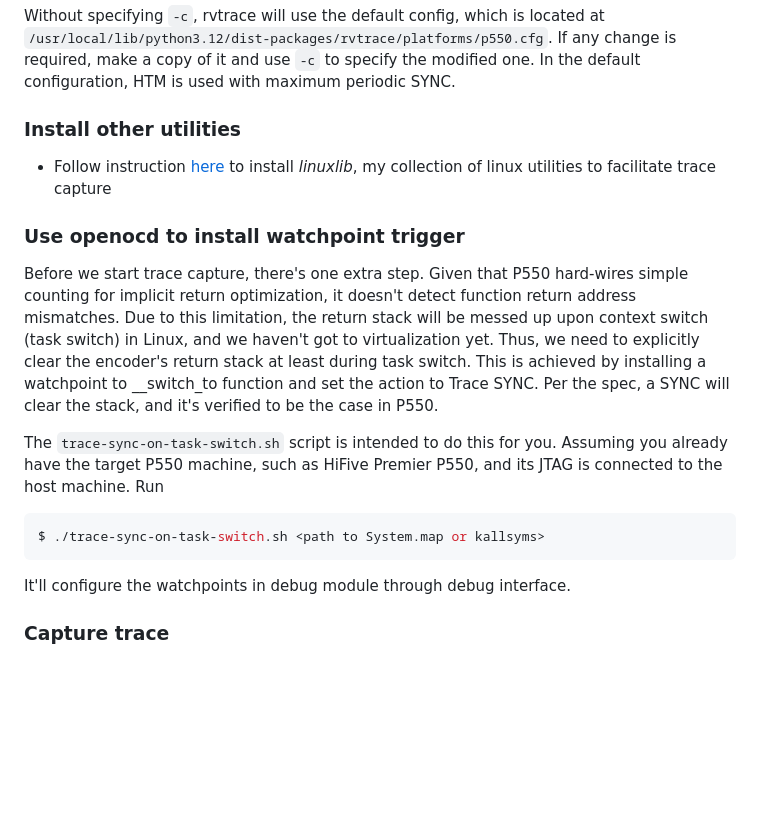
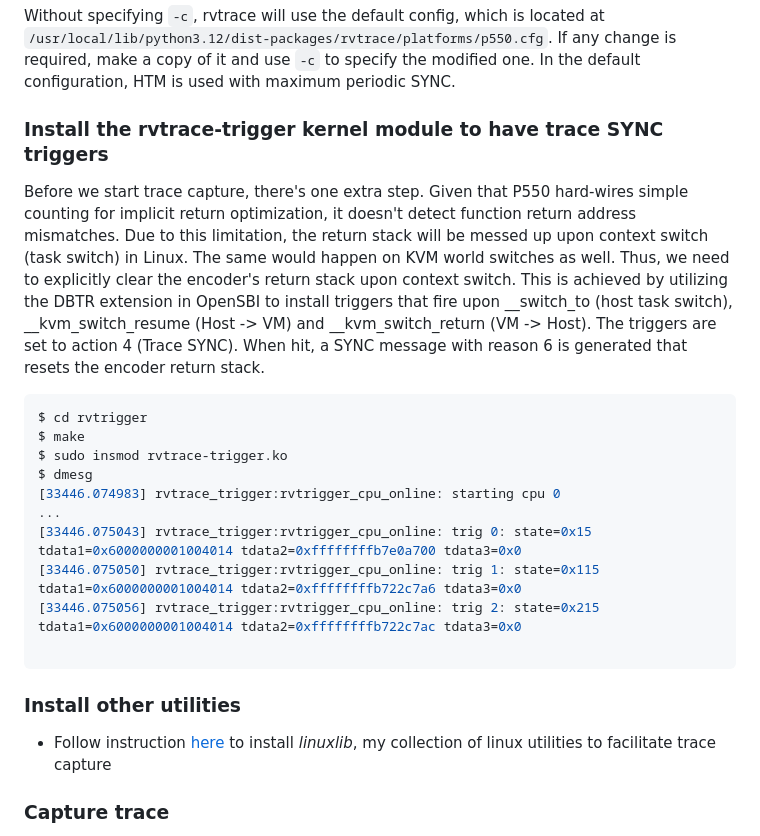
Before and after one commit to ganboing/libnexus-rv, a Markdown page: contrib/p550/README.md, the part around the change. GitHub-like rendering; blank space fills up the shorter version.

Commit message:
contrib/p550: update README

````diff
--- a/contrib/p550/README.md
+++ b/contrib/p550/README.md
@@ -78,29 +78,36 @@ at `/usr/local/lib/python3.12/dist-packages/rvtrace/platforms/p550.cfg`. If any
 change is required, make a copy of it and use `-c` to specify the modified one.
  In the default configuration, HTM is used with maximum periodic SYNC.
 
-### Install other utilities
-
-* Follow instruction [here](https://github.com/ganboing/linuxlib/blob/master/README.md)
-to install *linuxlib*, my collection of linux utilities to facilitate trace capture
-
-### Use openocd to install watchpoint trigger
+### Install the rvtrace-trigger kernel module to have trace SYNC triggers
 
 Before we start trace capture, there's one extra step. Given that P550 hard-wires
 simple counting for implicit return optimization, it doesn't detect function return
 address mismatches. Due to this limitation, the return stack will be messed up upon
-context switch (task switch) in Linux, and we haven't got to virtualization yet.
-Thus, we need to explicitly clear the encoder's return stack at least during task
-switch. This is achieved by installing a watchpoint to __switch_to function and
-set the action to Trace SYNC. Per the spec, a SYNC will clear the stack, and it's
-verified to be the case in P550.
+context switch (task switch) in Linux. The same would happen on KVM world switches
+as well. Thus, we need to explicitly clear the encoder's return stack upon context
+switch. This is achieved by utilizing the DBTR extension in OpenSBI to install
+triggers that fire upon \__switch_to (host task switch), \__kvm_switch_resume
+(Host -> VM) and \__kvm_switch_return (VM -> Host). The triggers are set to action
+4 (Trace SYNC). When hit, a SYNC message with reason 6 is generated that resets the
+encoder return stack.
 
-The `trace-sync-on-task-switch.sh` script is intended to do this for you. Assuming
-you already have the target P550 machine, such as HiFive Premier P550, and its JTAG
-is connected to the host machine. Run
 ```shell
-$ ./trace-sync-on-task-switch.sh <path to System.map or kallsyms>
+$ cd rvtrigger
+$ make
+$ sudo insmod rvtrace-trigger.ko
+$ dmesg
+[33446.074983] rvtrace_trigger:rvtrigger_cpu_online: starting cpu 0
+...
+[33446.075043] rvtrace_trigger:rvtrigger_cpu_online: trig 0: state=0x15 tdata1=0x6000000001004014 tdata2=0xffffffffb7e0a700 tdata3=0x0
+[33446.075050] rvtrace_trigger:rvtrigger_cpu_online: trig 1: state=0x115 tdata1=0x6000000001004014 tdata2=0xffffffffb722c7a6 tdata3=0x0
+[33446.075056] rvtrace_trigger:rvtrigger_cpu_online: trig 2: state=0x215 tdata1=0x6000000001004014 tdata2=0xffffffffb722c7ac tdata3=0x0
+
 ```
-It'll configure the watchpoints in debug module through debug interface.
+
+### Install other utilities
+
+* Follow instruction [here](https://github.com/ganboing/linuxlib/blob/master/README.md)
+  to install *linuxlib*, my collection of linux utilities to facilitate trace capture
 
 ### Capture trace
 
````
